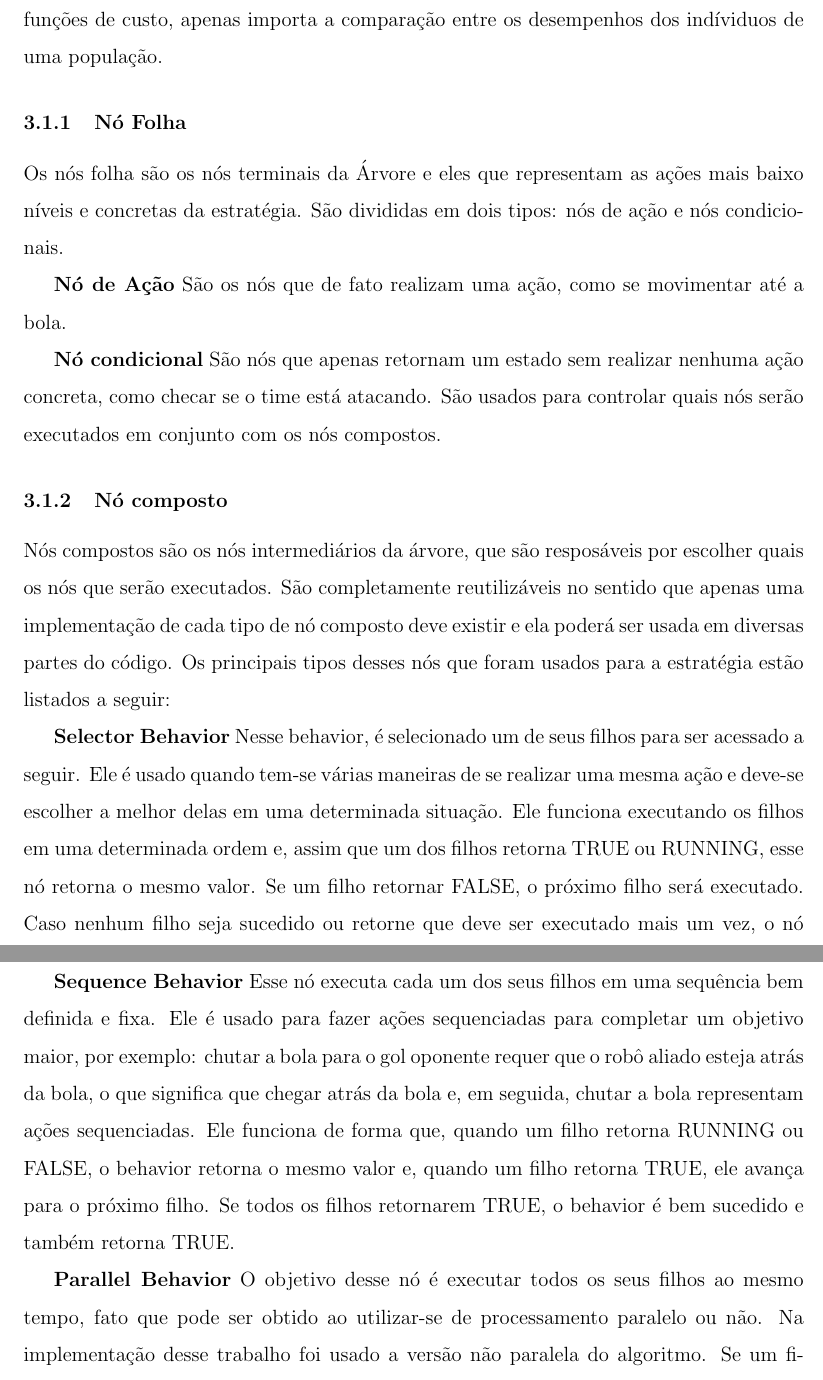
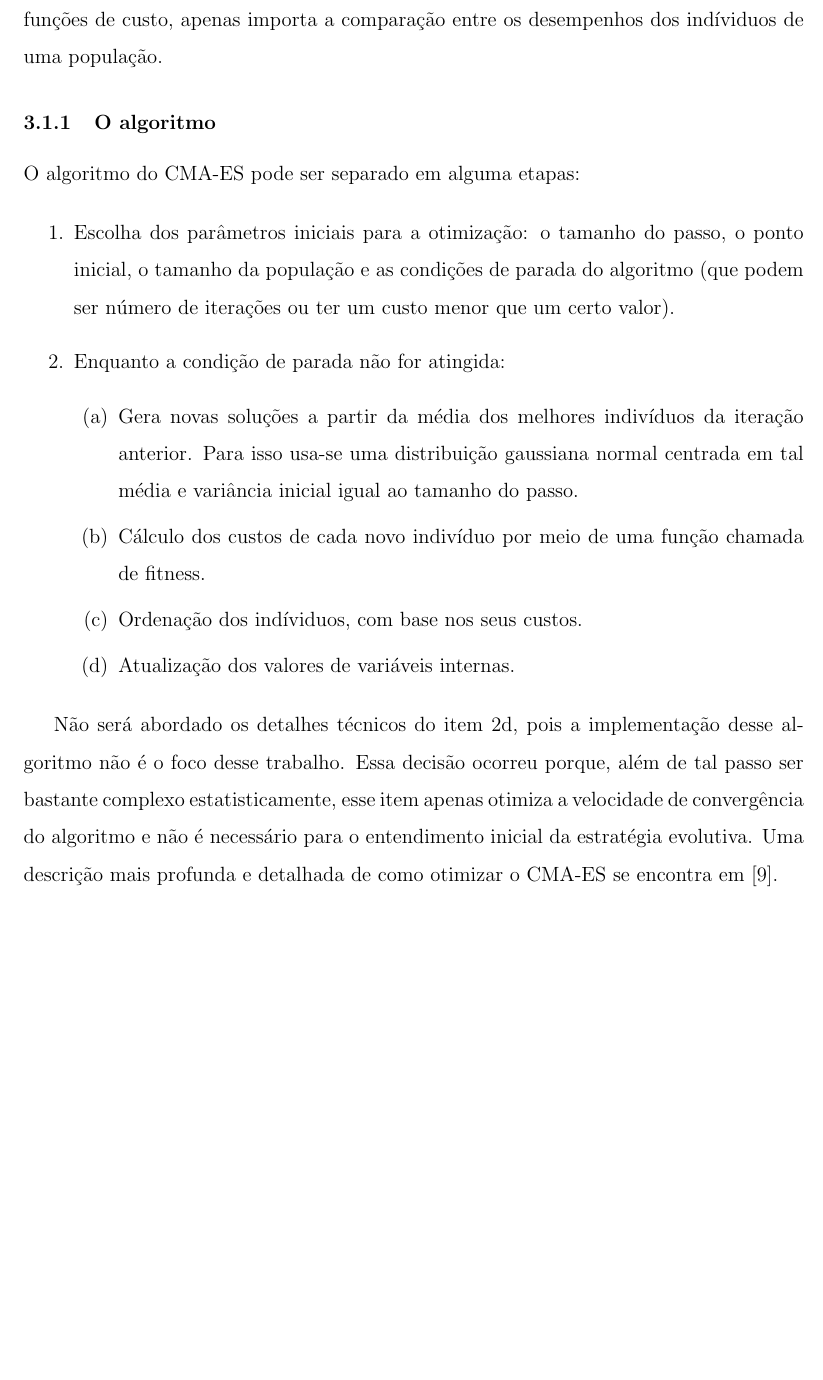
Before and after one commit to igor-ribeiiro/IC, a LaTeX document (CMA-ES/parcial/main.tex): two parts of pages 10 and 11 of 25 before the commit and part of page 10 of 24 after it, the two joined at a grey line, cut so that both start at the same text, the shorter picture padded with empty space. Compiled offline with pdfLaTeX.

Commit message:
Adding 3.1.1 revised

```diff
--- a/CMA-ES/parcial/main.tex
+++ b/CMA-ES/parcial/main.tex
@@ -128,24 +128,15 @@ Para o caso do CMA-ES, os novos indivíduos são escolhidos com base em uma dist
 
 Nota-se que o algoritmo, brevemente descrito, não usa derivadas nem valores das funções de custo, apenas importa a comparação entre os desempenhos dos indíviduos de uma população.
 
-\subsubsection{Nó Folha}
+\subsubsection{O algoritmo}
 
-Os nós folha são os nós terminais da Árvore e eles que representam as ações mais baixo níveis e concretas da estratégia. São divididas em dois tipos: nós de ação e nós condicionais.
-
-\textbf{Nó de Ação} São os nós que de fato realizam uma ação, como se movimentar até a bola.
-
-\textbf{Nó condicional} São nós que apenas retornam um estado sem realizar nenhuma ação concreta, como checar se o time está atacando. São usados para controlar quais nós serão executados em conjunto com os nós compostos.
-
-\subsubsection{Nó composto}
-
-Nós compostos são os nós intermediários da árvore, que  são resposáveis por escolher quais os nós que serão executados. São completamente reutilizáveis no sentido que apenas uma implementação de cada tipo de nó composto deve existir e ela poderá ser usada em diversas partes do código. Os principais tipos desses nós que foram usados para a estratégia estão listados a seguir:
-
-\textbf{Selector Behavior} Nesse behavior, é selecionado um de seus filhos para ser acessado a seguir. Ele é usado quando tem-se várias maneiras de se realizar uma mesma ação e deve-se escolher a melhor delas em uma determinada situação. Ele funciona executando os filhos em uma determinada ordem e, assim que um dos filhos retorna TRUE ou RUNNING, esse nó retorna o mesmo valor. Se um filho retornar FALSE, o próximo filho será executado. Caso nenhum filho seja sucedido ou retorne que deve ser executado mais um vez, o nó retorna FALSE.
-
-\textbf{Sequence Behavior} Esse nó executa cada um dos seus filhos em uma sequência bem definida e fixa. Ele é usado para fazer ações sequenciadas para completar um objetivo maior, por exemplo: chutar a bola para o gol oponente requer que o robô aliado esteja atrás da bola, o que significa que chegar atrás da bola e, em seguida, chutar a bola representam ações sequenciadas. Ele funciona de forma que, quando um filho retorna RUNNING ou FALSE, o behavior retorna o mesmo valor e, quando um filho retorna TRUE, ele avança para o próximo filho. Se todos os filhos retornarem TRUE, o behavior é bem sucedido e também retorna TRUE.
-
-\textbf{Parallel Behavior} O objetivo desse nó é executar todos os seus filhos ao mesmo tempo, fato que pode ser obtido ao utilizar-se de processamento paralelo ou não. Na implementação desse trabalho foi usado a versão não paralela do algoritmo. Se um filho retorna FALSE, o behavior retorna FALSE. Se todos os filhos retornarem TRUE, o behavior retorna TRUE. Em todas as outras situações, o behavior retorna RUNNING e continua sua execução por pelo menos outra iteração.
-
-\textbf{Decorator} O nome para esse behavior é inspirado no conceito de Decorator em Software Design Pattern, que pode ser explicado em \cite{hunt2013gang}. No contexto da Behavior Tree, esse nó tem apenas um filho e ele modifica o comportamento do filho de alguma maneira. Um decorador pode ser diversos tipos, mas os mais usados no projeto foram:
+O algoritmo do CMA-ES pode ser separado em alguma etapas:
 
 \begin{enumerate}
+\item Escolha dos parâmetros iniciais para a otimização: o tamanho do passo, o ponto inicial, o tamanho da população e as condições de parada do algoritmo (que podem ser número de iterações ou ter um custo menor que um certo valor).
+\item Enquanto a condição de parada não for atingida:
+\begin{enumerate}
+\item Gera novas soluções a partir da média dos melhores indivíduos da iteração anterior. Para isso usa-se uma distribuição gaussiana normal centrada em tal média e variância inicial igual ao tamanho do passo.
+\item Cálculo dos custos de cada novo indivíduo por meio de uma função chamada de fitness.
+\item Ordenação dos indíviduos, com base nos seus custos.
+\item Atualização dos valores de variáveis internas.
@@ -155,4 +143,7 @@ Nós compostos são os nós intermediários da árvore, que  são resposáveis p
 \end{enumerate}
+\end{enumerate}
+
+Não será abordado os detalhes técnicos do item 2d, pois a implementação desse algoritmo não é o foco desse trabalho. Essa decisão ocorreu porque, além de tal passo ser bastante complexo estatisticamente, esse item apenas otimiza a velocidade de convergência do algoritmo e não é necessário para o entendimento inicial da estratégia evolutiva. Uma descrição mais profunda e detalhada de como otimizar o CMA-ES se encontra em \cite{CMA-ES}.
 
 \subsection{Técnico}
 
```
Also changed, not shown: CMA-ES/parcial/main.bib (+9 -0 lines), CMA-ES/parcial/main.bbl, CMA-ES/parcial/main.pdf, CMA-ES/parcial/main.tex (5 more changed lines), 5 other files.
